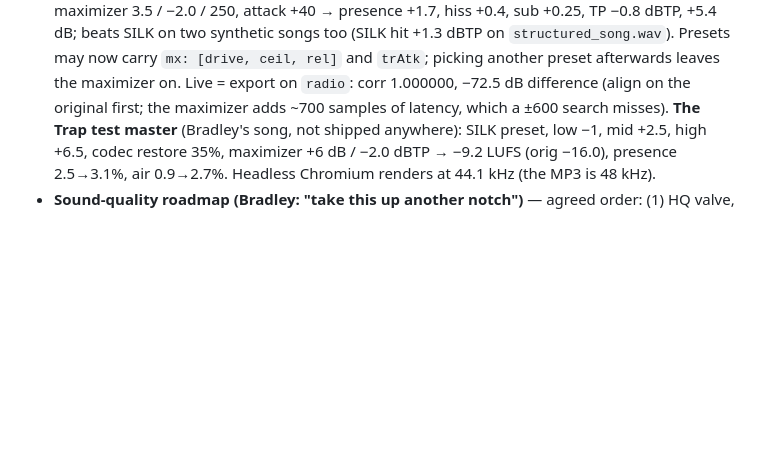
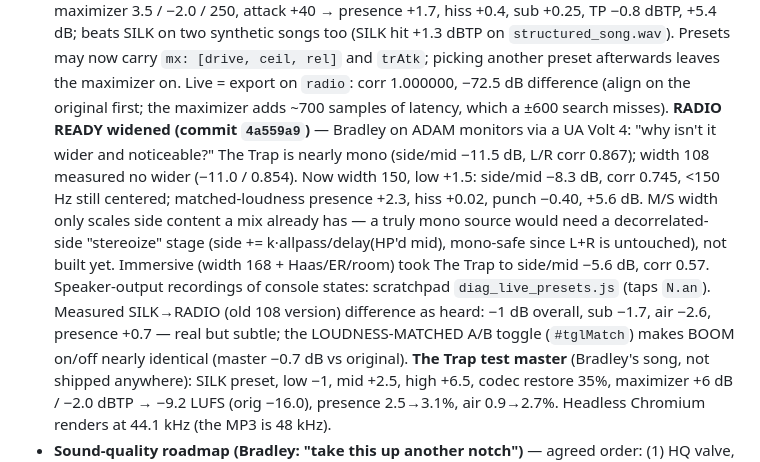
Before and after one commit to spalter9/spaltertech-site, a Markdown page: CLAUDE.md, the part around the change. Drawn GitHub-style; blank space fills up the shorter version.

Commit message:
Note the wider RADIO READY preset
Co-Authored-By: Claude Opus 5.5 <noreply@anthropic.com>
Claude-Session: https://claude.ai/code/session_01UZLHa231FR1hbNMw7ML2WE

```diff
--- a/CLAUDE.md
+++ b/CLAUDE.md
@@ -673,6 +673,21 @@ real secrets there. `.wrangler/` (local D1 state) is also gitignored.
   leaves the maximizer on. Live = export on `radio`: corr 1.000000,
   −72.5 dB difference (align on the original first; the maximizer adds
   ~700 samples of latency, which a ±600 search misses).
+  **RADIO READY widened (commit `4a559a9`)** — Bradley on ADAM monitors via
+  a UA Volt 4: "why isn't it wider and noticeable?" The Trap is nearly
+  mono (side/mid −11.5 dB, L/R corr 0.867); width 108 measured no wider
+  (−11.0 / 0.854). Now width 150, low +1.5: side/mid −8.3 dB, corr 0.745,
+  <150 Hz still centered; matched-loudness presence +2.3, hiss +0.02,
+  punch −0.40, +5.6 dB. M/S width only scales side content a mix already
+  has — a truly mono source would need a decorrelated-side "stereoize"
+  stage (side += k·allpass/delay(HP'd mid), mono-safe since L+R is
+  untouched), not built yet. Immersive (width 168 + Haas/ER/room) took
+  The Trap to side/mid −5.6 dB, corr 0.57. Speaker-output recordings of
+  console states: scratchpad `diag_live_presets.js` (taps `N.an`).
+  Measured SILK→RADIO (old 108 version) difference as heard: −1 dB
+  overall, sub −1.7, air −2.6, presence +0.7 — real but subtle; the
+  LOUDNESS-MATCHED A/B toggle (`#tglMatch`) makes BOOM on/off nearly
+  identical (master −0.7 dB vs original).
   **The Trap test master** (Bradley's song, not shipped anywhere):
   SILK preset, low −1, mid +2.5, high +6.5, codec restore 35%, maximizer
   +6 dB / −2.0 dBTP → −9.2 LUFS (orig −16.0), presence 2.5→3.1%, air
```
